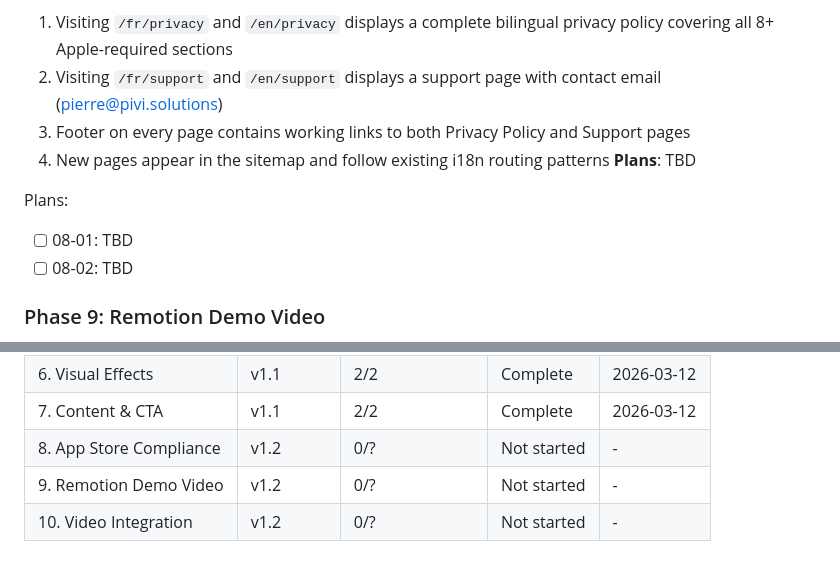
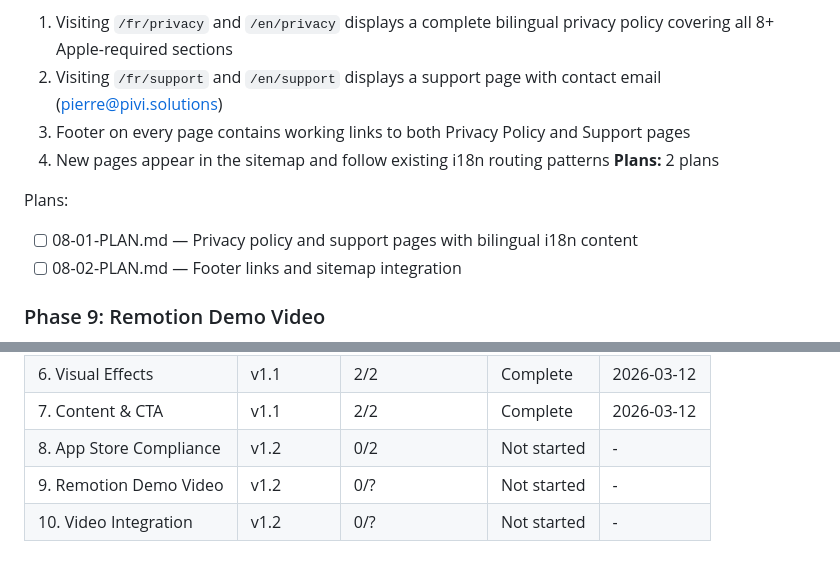
Before and after one commit to getdictus/dictus-website, a Markdown page: .planning/ROADMAP.md, 2 parts joined by grey strips. Rendered like a GitHub page.

Commit message:
docs(08): create phase plan

```diff
--- a/.planning/ROADMAP.md
+++ b/.planning/ROADMAP.md
@@ -54,11 +54,11 @@ Full details: `.planning/milestones/v1.1-ROADMAP.md`
   2. Visiting `/fr/support` and `/en/support` displays a support page with contact email (pierre@pivi.solutions)
   3. Footer on every page contains working links to both Privacy Policy and Support pages
   4. New pages appear in the sitemap and follow existing i18n routing patterns
-**Plans**: TBD
+**Plans:** 2 plans
 
 Plans:
-- [ ] 08-01: TBD
-- [ ] 08-02: TBD
+- [ ] 08-01-PLAN.md — Privacy policy and support pages with bilingual i18n content
+- [ ] 08-02-PLAN.md — Footer links and sitemap integration
 
 ### Phase 9: Remotion Demo Video
 **Goal**: A polished MP4 demo video exists showing the full dictus voice dictation flow with iOS-native feel
@@ -103,6 +103,6 @@ Phases 8 and 9 can run in parallel (no dependencies). Phase 10 depends on Phase
 | 5. Theme System | v1.1 | 2/2 | Complete | 2026-03-11 |
 | 6. Visual Effects | v1.1 | 2/2 | Complete | 2026-03-12 |
 | 7. Content & CTA | v1.1 | 2/2 | Complete | 2026-03-12 |
-| 8. App Store Compliance | v1.2 | 0/? | Not started | - |
+| 8. App Store Compliance | v1.2 | 0/2 | Not started | - |
 | 9. Remotion Demo Video | v1.2 | 0/? | Not started | - |
 | 10. Video Integration | v1.2 | 0/? | Not started | - |
```
Also changed, not shown: 2 other files.
